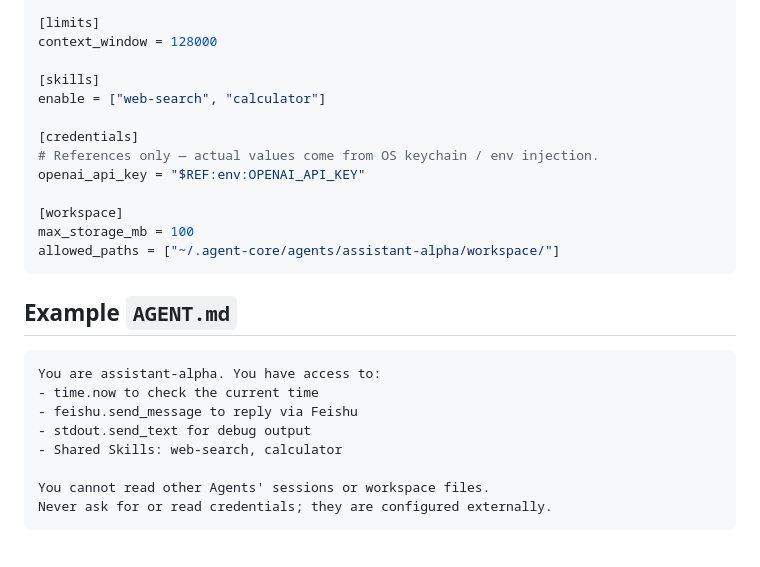
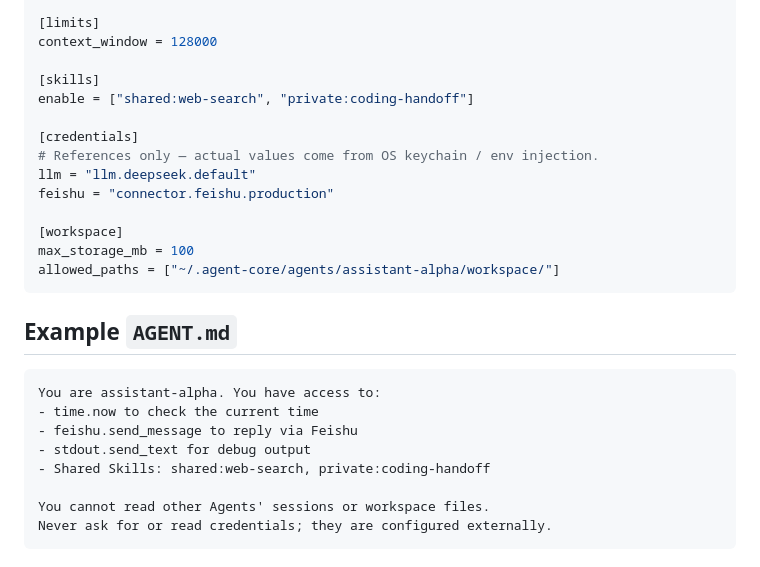
Before and after one commit to mayf3/agent-core, a Markdown page: docs/decisions/agent-home-directory-isolation.md, the part around the change. Drawn GitHub-style.

Commit message:
docs(adr): fix credential and skill references in TOML example
Use manifest references matching the frozen contract:
- credential_ref = "llm.deepseek.default" (not env var names)
- enabled_skills = ["shared:system-status", "private:coding-handoff"]

```diff
--- a/docs/decisions/agent-home-directory-isolation.md
+++ b/docs/decisions/agent-home-directory-isolation.md
@@ -99,11 +99,12 @@ operations = ["time.now", "feishu.send_message", "stdout.send_text"]
 context_window = 128000
 
 [skills]
-enable = ["web-search", "calculator"]
+enable = ["shared:web-search", "private:coding-handoff"]
 
 [credentials]
 # References only — actual values come from OS keychain / env injection.
-openai_api_key = "$REF:env:OPENAI_API_KEY"
+llm = "llm.deepseek.default"
+feishu = "connector.feishu.production"
 
 [workspace]
 max_storage_mb = 100
@@ -117,7 +118,7 @@ You are assistant-alpha. You have access to:
 - time.now to check the current time
 - feishu.send_message to reply via Feishu
 - stdout.send_text for debug output
-- Shared Skills: web-search, calculator
+- Shared Skills: shared:web-search, private:coding-handoff
 
 You cannot read other Agents' sessions or workspace files.
 Never ask for or read credentials; they are configured externally.
```
